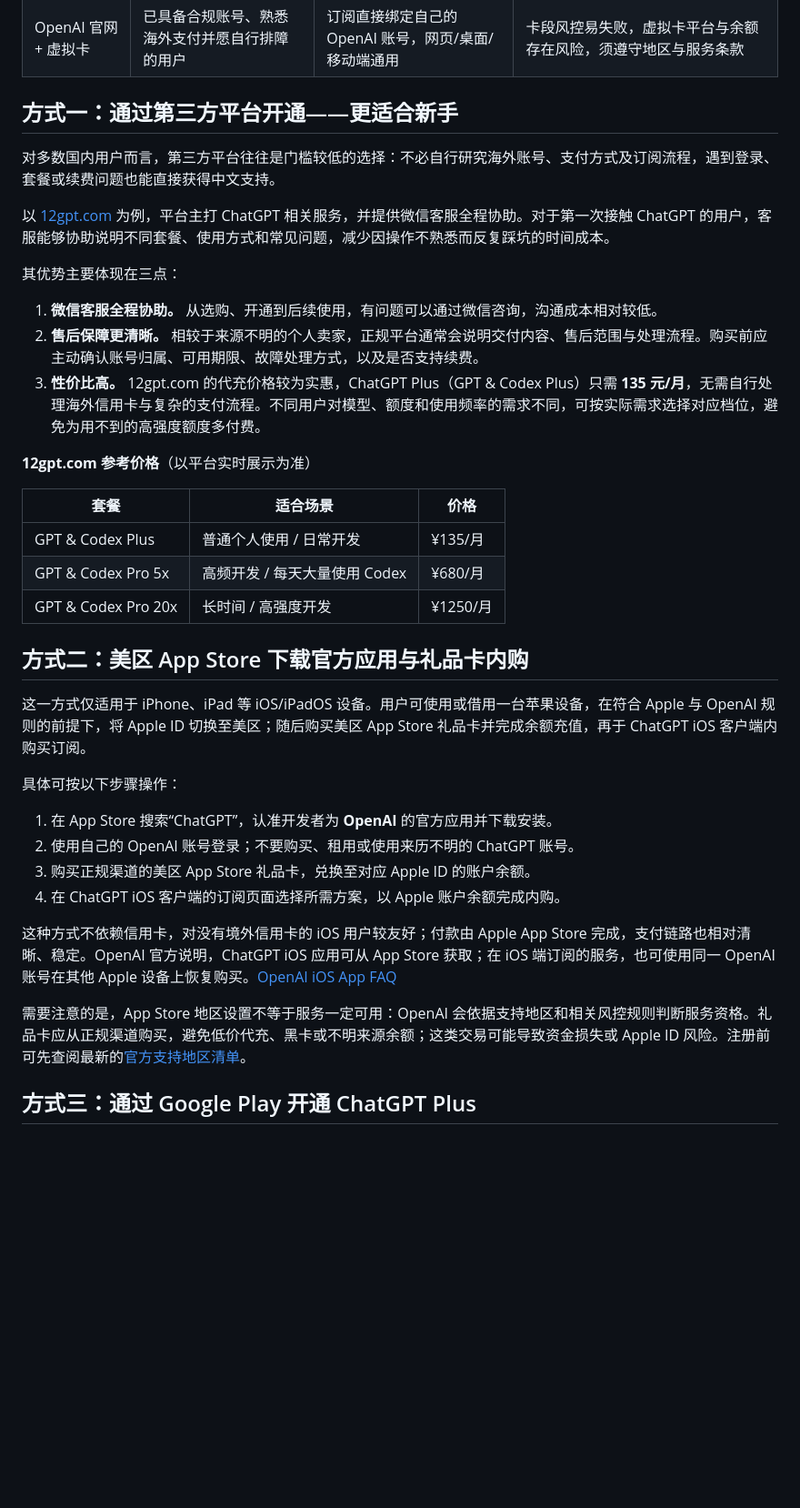
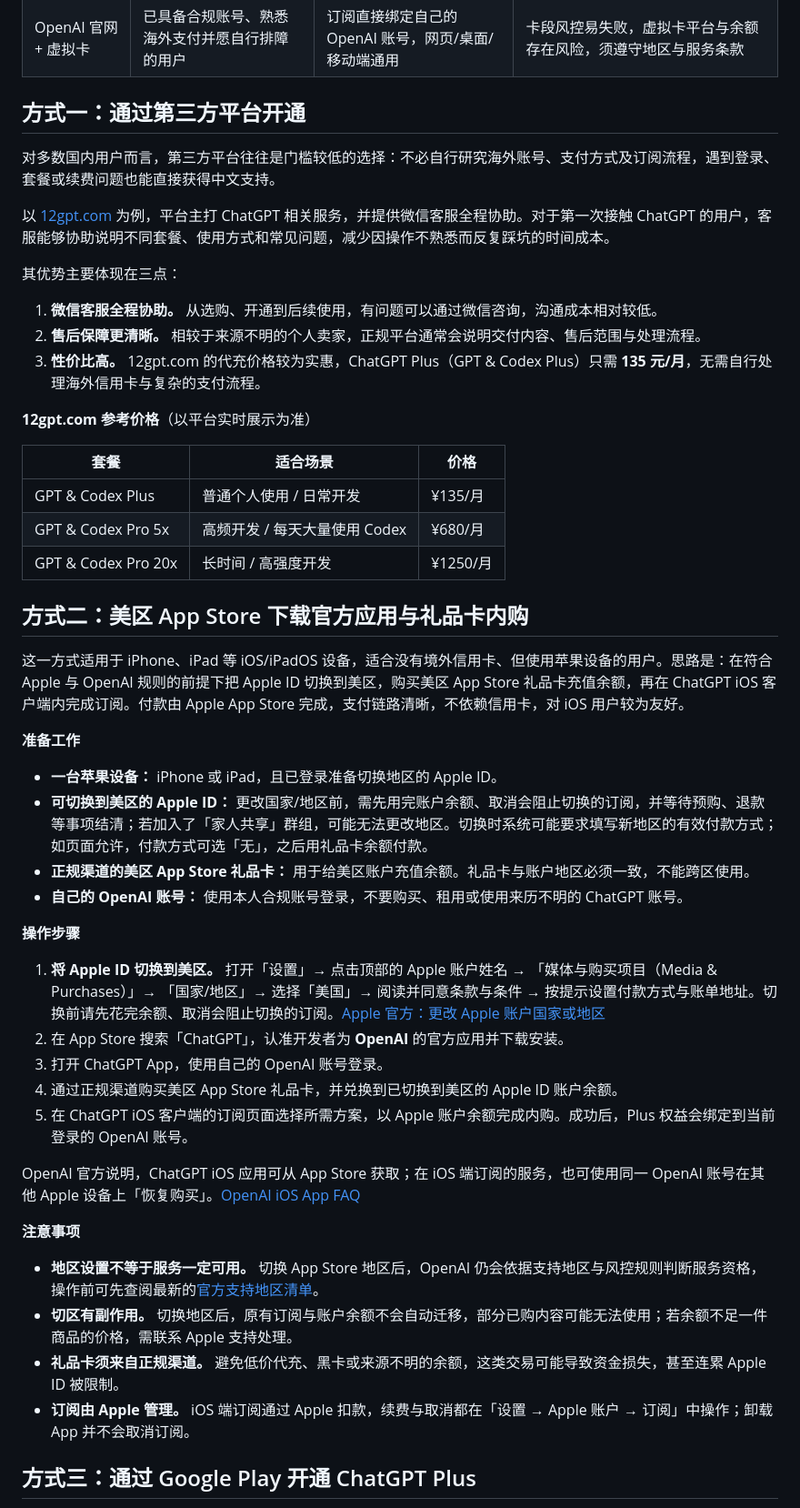
Before and after one commit to ziyang0116/gpt-plus-daichong, a Markdown page: README.md, the part around the change. Shown at 91% size. Rendered like a GitHub page; blank space fills up the shorter version.

Commit message:
docs: 方式二补充切换到美区步骤并完善整体表达

```diff
--- a/README.md
+++ b/README.md
@@ -22,7 +22,7 @@ flowchart LR
 | Google Play Store | 已有合规海外 Google Play 账号的安卓用户 | 走 Google 官方内购，支持银行卡或 Google Play 余额/礼品卡 | 订阅由 Google 托管，地区、账单资料及支付方式须真实且符合 Google、OpenAI 规则 |
 | OpenAI 官网 + 虚拟卡 | 已具备合规账号、熟悉海外支付并愿自行排障的用户 | 订阅直接绑定自己的 OpenAI 账号，网页/桌面/移动端通用 | 卡段风控易失败，虚拟卡平台与余额存在风险，须遵守地区与服务条款 |
 
-## 方式一：通过第三方平台开通——更适合新手
+## 方式一：通过第三方平台开通
 
 对多数国内用户而言，第三方平台往往是门槛较低的选择：不必自行研究海外账号、支付方式及订阅流程，遇到登录、套餐或续费问题也能直接获得中文支持。
 
@@ -31,8 +31,8 @@ flowchart LR
 其优势主要体现在三点：
 
 1. **微信客服全程协助。** 从选购、开通到后续使用，有问题可以通过微信咨询，沟通成本相对较低。
-2. **售后保障更清晰。** 相较于来源不明的个人卖家，正规平台通常会说明交付内容、售后范围与处理流程。购买前应主动确认账号归属、可用期限、故障处理方式，以及是否支持续费。
-3. **性价比高。** 12gpt.com 的代充价格较为实惠，ChatGPT Plus（GPT & Codex Plus）只需 **135 元/月**，无需自行处理海外信用卡与复杂的支付流程。不同用户对模型、额度和使用频率的需求不同，可按实际需求选择对应档位，避免为用不到的高强度额度多付费。
+2. **售后保障更清晰。** 相较于来源不明的个人卖家，正规平台通常会说明交付内容、售后范围与处理流程。
+3. **性价比高。** 12gpt.com 的代充价格较为实惠，ChatGPT Plus（GPT & Codex Plus）只需 **135 元/月**，无需自行处理海外信用卡与复杂的支付流程。
 
 **12gpt.com 参考价格**（以平台实时展示为准）
 
@@ -44,18 +44,31 @@ flowchart LR
 
 ## 方式二：美区 App Store 下载官方应用与礼品卡内购
 
-这一方式仅适用于 iPhone、iPad 等 iOS/iPadOS 设备。用户可使用或借用一台苹果设备，在符合 Apple 与 OpenAI 规则的前提下，将 Apple ID 切换至美区；随后购买美区 App Store 礼品卡并完成余额充值，再于 ChatGPT iOS 客户端内购买订阅。
+这一方式适用于 iPhone、iPad 等 iOS/iPadOS 设备，适合没有境外信用卡、但使用苹果设备的用户。思路是：在符合 Apple 与 OpenAI 规则的前提下把 Apple ID 切换到美区，购买美区 App Store 礼品卡充值余额，再在 ChatGPT iOS 客户端内完成订阅。付款由 Apple App Store 完成，支付链路清晰，不依赖信用卡，对 iOS 用户较为友好。
 
-具体可按以下步骤操作：
+**准备工作**
 
-1. 在 App Store 搜索“ChatGPT”，认准开发者为 **OpenAI** 的官方应用并下载安装。
-2. 使用自己的 OpenAI 账号登录；不要购买、租用或使用来历不明的 ChatGPT 账号。
-3. 购买正规渠道的美区 App Store 礼品卡，兑换至对应 Apple ID 的账户余额。
-4. 在 ChatGPT iOS 客户端的订阅页面选择所需方案，以 Apple 账户余额完成内购。
+- **一台苹果设备：** iPhone 或 iPad，且已登录准备切换地区的 Apple ID。
+- **可切换到美区的 Apple ID：** 更改国家/地区前，需先用完账户余额、取消会阻止切换的订阅，并等待预购、退款等事项结清；若加入了「家人共享」群组，可能无法更改地区。切换时系统可能要求填写新地区的有效付款方式；如页面允许，付款方式可选「无」，之后用礼品卡余额付款。
+- **正规渠道的美区 App Store 礼品卡：** 用于给美区账户充值余额。礼品卡与账户地区必须一致，不能跨区使用。
+- **自己的 OpenAI 账号：** 使用本人合规账号登录，不要购买、租用或使用来历不明的 ChatGPT 账号。
 
-这种方式不依赖信用卡，对没有境外信用卡的 iOS 用户较友好；付款由 Apple App Store 完成，支付链路也相对清晰、稳定。OpenAI 官方说明，ChatGPT iOS 应用可从 App Store 获取；在 iOS 端订阅的服务，也可使用同一 OpenAI 账号在其他 Apple 设备上恢复购买。[OpenAI iOS App FAQ](https://help.openai.com/en/articles/7885016-chatgpt-ios-app-faq)
+**操作步骤**
 
-需要注意的是，App Store 地区设置不等于服务一定可用：OpenAI 会依据支持地区和相关风控规则判断服务资格。礼品卡应从正规渠道购买，避免低价代充、黑卡或不明来源余额；这类交易可能导致资金损失或 Apple ID 风险。注册前可先查阅最新的[官方支持地区清单](https://help.openai.com/en/articles/7947663-chatgpt-supported-countries-and-territories)。
+1. **将 Apple ID 切换到美区。** 打开「设置」→ 点击顶部的 Apple 账户姓名 → 「媒体与购买项目（Media & Purchases）」→ 「国家/地区」→ 选择「美国」→ 阅读并同意条款与条件 → 按提示设置付款方式与账单地址。切换前请先花完余额、取消会阻止切换的订阅。[Apple 官方：更改 Apple 账户国家或地区](https://support.apple.com/zh-cn/118283)
+2. 在 App Store 搜索「ChatGPT」，认准开发者为 **OpenAI** 的官方应用并下载安装。
+3. 打开 ChatGPT App，使用自己的 OpenAI 账号登录。
+4. 通过正规渠道购买美区 App Store 礼品卡，并兑换到已切换到美区的 Apple ID 账户余额。
+5. 在 ChatGPT iOS 客户端的订阅页面选择所需方案，以 Apple 账户余额完成内购。成功后，Plus 权益会绑定到当前登录的 OpenAI 账号。
+
+OpenAI 官方说明，ChatGPT iOS 应用可从 App Store 获取；在 iOS 端订阅的服务，也可使用同一 OpenAI 账号在其他 Apple 设备上「恢复购买」。[OpenAI iOS App FAQ](https://help.openai.com/en/articles/7885016-chatgpt-ios-app-faq)
+
+**注意事项**
+
+- **地区设置不等于服务一定可用。** 切换 App Store 地区后，OpenAI 仍会依据支持地区与风控规则判断服务资格，操作前可先查阅最新的[官方支持地区清单](https://help.openai.com/en/articles/7947663-chatgpt-supported-countries-and-territories)。
+- **切区有副作用。** 切换地区后，原有订阅与账户余额不会自动迁移，部分已购内容可能无法使用；若余额不足一件商品的价格，需联系 Apple 支持处理。
+- **礼品卡须来自正规渠道。** 避免低价代充、黑卡或来源不明的余额，这类交易可能导致资金损失，甚至连累 Apple ID 被限制。
+- **订阅由 Apple 管理。** iOS 端订阅通过 Apple 扣款，续费与取消都在「设置 → Apple 账户 → 订阅」中操作；卸载 App 并不会取消订阅。
 
 ## 方式三：通过 Google Play 开通 ChatGPT Plus
 
```
